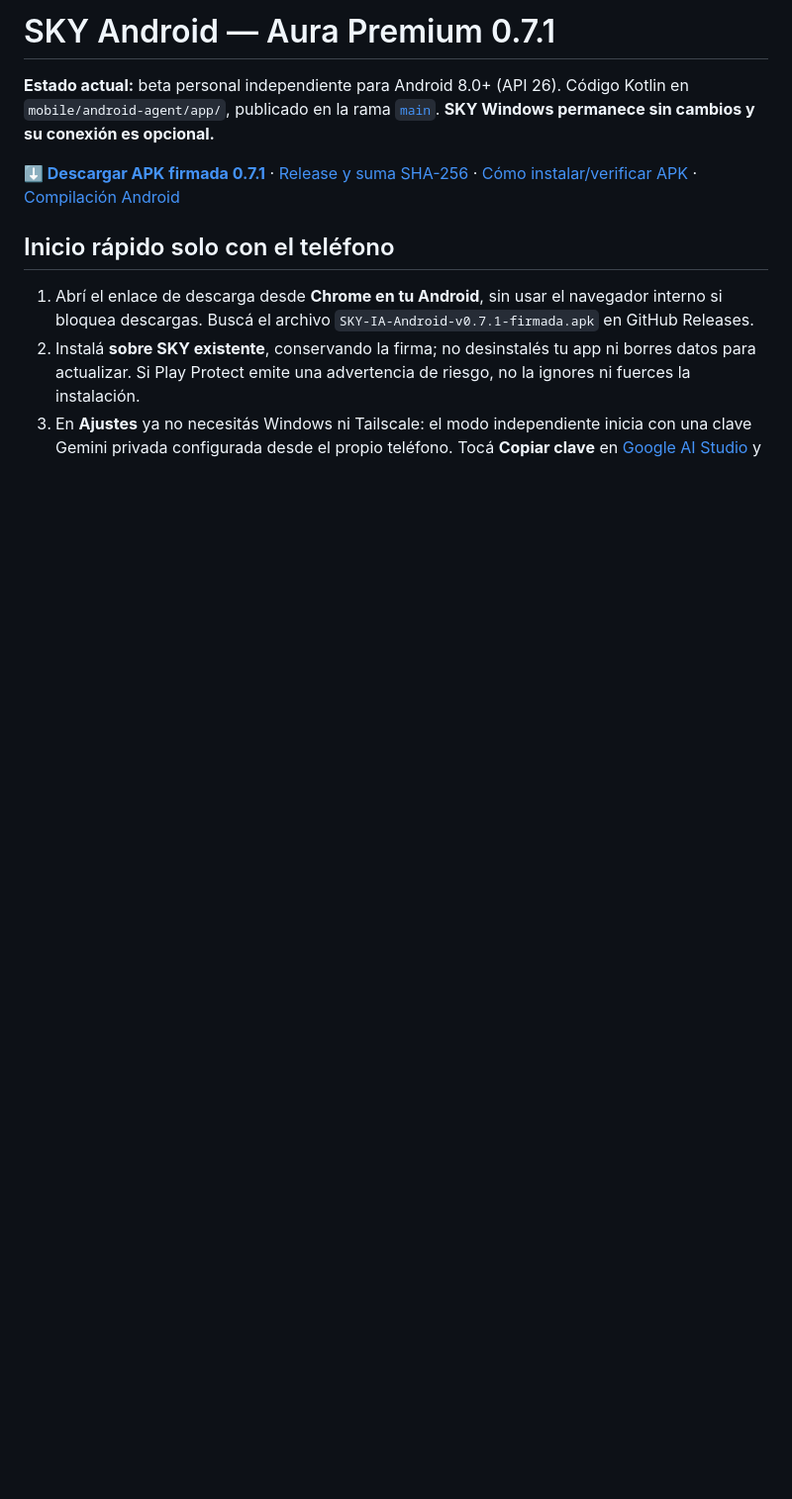
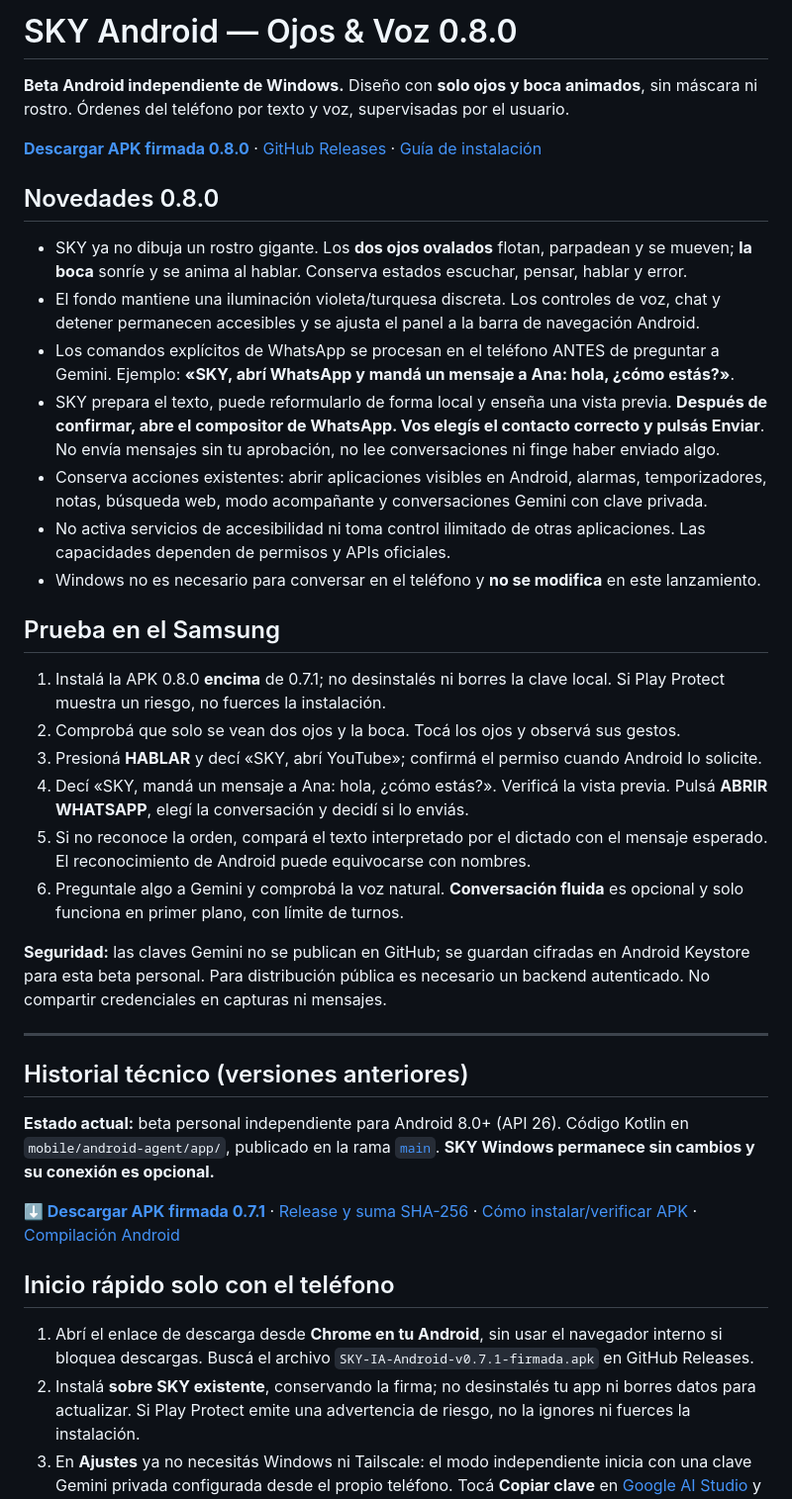
Before and after one commit to OscarElieser/SKY, a Markdown page: mobile/android-agent/README.md, the part around the change. Shown at 99% size. Rendered like a GitHub page; blank space fills up the shorter version.

Commit message:
docs(android): explain 0.8.0 floating eyes and supervised WhatsApp workflow

```diff
--- a/mobile/android-agent/README.md
+++ b/mobile/android-agent/README.md
@@ -1,4 +1,33 @@
-# SKY Android — Aura Premium 0.7.1
+# SKY Android — Ojos & Voz 0.8.0
+
+**Beta Android independiente de Windows.** Diseño con **solo ojos y boca animados**, sin máscara ni rostro. Órdenes del teléfono por texto y voz, supervisadas por el usuario.
+
+[**Descargar APK firmada 0.8.0**](https://github.com/OscarElieser/SKY/releases/download/sky-android-v0.8.0/SKY-IA-Android-v0.8.0-firmada.apk) · [GitHub Releases](https://github.com/OscarElieser/SKY/releases/tag/sky-android-v0.8.0) · [Guía de instalación](apk/README.md)
+
+## Novedades 0.8.0
+
+- SKY ya no dibuja un rostro gigante. Los **dos ojos ovalados** flotan, parpadean y se mueven; **la boca** sonríe y se anima al hablar. Conserva estados escuchar, pensar, hablar y error.
+- El fondo mantiene una iluminación violeta/turquesa discreta. Los controles de voz, chat y detener permanecen accesibles y se ajusta el panel a la barra de navegación Android.
+- Los comandos explícitos de WhatsApp se procesan en el teléfono ANTES de preguntar a Gemini. Ejemplo: **«SKY, abrí WhatsApp y mandá un mensaje a Ana: hola, ¿cómo estás?»**.
+- SKY prepara el texto, puede reformularlo de forma local y enseña una vista previa. **Después de confirmar, abre el compositor de WhatsApp. Vos elegís el contacto correcto y pulsás Enviar**. No envía mensajes sin tu aprobación, no lee conversaciones ni finge haber enviado algo.
+- Conserva acciones existentes: abrir aplicaciones visibles en Android, alarmas, temporizadores, notas, búsqueda web, modo acompañante y conversaciones Gemini con clave privada.
+- No activa servicios de accesibilidad ni toma control ilimitado de otras aplicaciones. Las capacidades dependen de permisos y APIs oficiales.
+- Windows no es necesario para conversar en el teléfono y **no se modifica** en este lanzamiento.
+
+## Prueba en el Samsung
+
+1. Instalá la APK 0.8.0 **encima** de 0.7.1; no desinstalés ni borres la clave local. Si Play Protect muestra un riesgo, no fuerces la instalación.
+2. Comprobá que solo se vean dos ojos y la boca. Tocá los ojos y observá sus gestos.
+3. Presioná **HABLAR** y decí «SKY, abrí YouTube»; confirmá el permiso cuando Android lo solicite.
+4. Decí «SKY, mandá un mensaje a Ana: hola, ¿cómo estás?». Verificá la vista previa. Pulsá **ABRIR WHATSAPP**, elegí la conversación y decidí si lo enviás.
+5. Si no reconoce la orden, compará el texto interpretado por el dictado con el mensaje esperado. El reconocimiento de Android puede equivocarse con nombres.
+6. Preguntale algo a Gemini y comprobá la voz natural. **Conversación fluida** es opcional y solo funciona en primer plano, con límite de turnos.
+
+**Seguridad:** las claves Gemini no se publican en GitHub; se guardan cifradas en Android Keystore para esta beta personal. Para distribución pública es necesario un backend autenticado. No compartir credenciales en capturas ni mensajes.
+
+---
+
+## Historial técnico (versiones anteriores)
 
 **Estado actual:** beta personal independiente para Android 8.0+ (API 26). Código Kotlin en `mobile/android-agent/app/`, publicado en la rama [`main`](https://github.com/OscarElieser/SKY/tree/main/mobile/android-agent). **SKY Windows permanece sin cambios y su conexión es opcional.**
 
```
